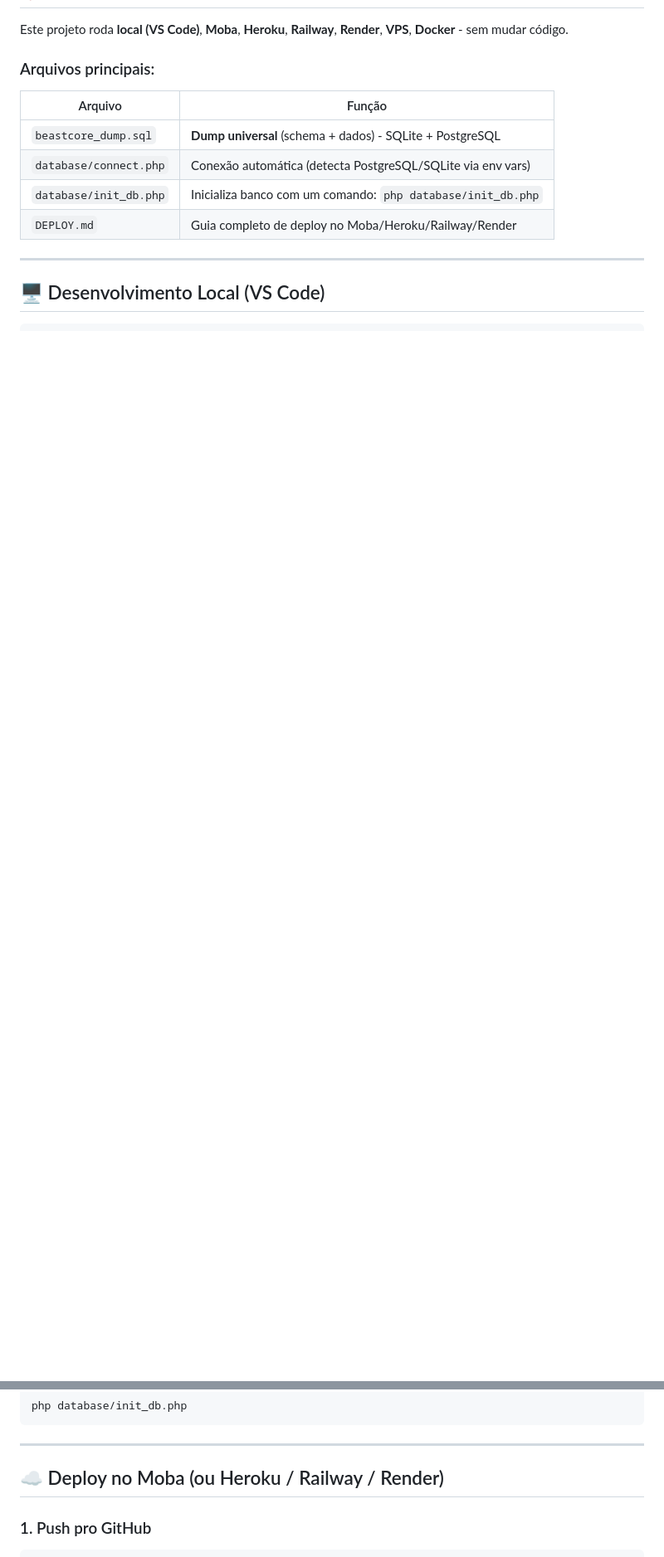
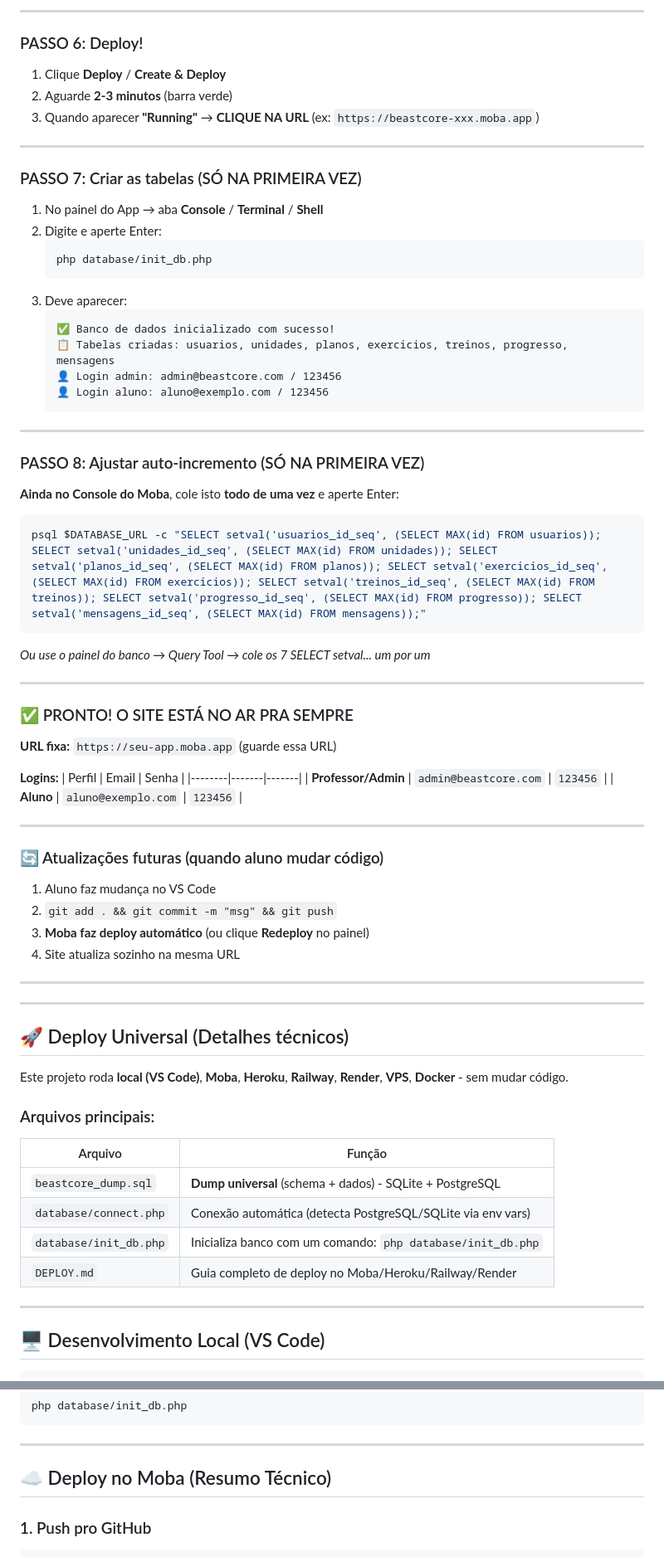
Before and after one commit to marravictor/BeastCore, a Markdown page: README.md, 2 parts joined by grey strips. Shown at 83% size. GitHub-like rendering; blank space fills up the shorter version.

Commit message:
README: adiciona guia passo a passo para professor (acesso no Moba sem conhecimento técnico)

````diff
--- a/README.md
+++ b/README.md
@@ -8,3 +74,62 @@
+---
+
+### PASSO 6: Deploy!
+1. Clique **Deploy** / **Create & Deploy**
+2. Aguarde **2-3 minutos** (barra verde)
+3. Quando aparecer **"Running"** → **CLIQUE NA URL** (ex: `https://beastcore-xxx.moba.app`)
+
+---
+
+### PASSO 7: Criar as tabelas (SÓ NA PRIMEIRA VEZ)
+1. No painel do App → aba **Console** / **Terminal** / **Shell**
+2. Digite e aperte Enter:
+   ```bash
+   php database/init_db.php
+   ```
+3. Deve aparecer:
+   ```
+   ✅ Banco de dados inicializado com sucesso!
+   📋 Tabelas criadas: usuarios, unidades, planos, exercicios, treinos, progresso, mensagens
+   👤 Login admin: admin@beastcore.com / 123456
+   👤 Login aluno: aluno@exemplo.com / 123456
+   ```
+
+---
+
+### PASSO 8: Ajustar auto-incremento (SÓ NA PRIMEIRA VEZ)
+**Ainda no Console do Moba**, cole isto **todo de uma vez** e aperte Enter:
+
+```sql
+psql $DATABASE_URL -c "SELECT setval('usuarios_id_seq', (SELECT MAX(id) FROM usuarios)); SELECT setval('unidades_id_seq', (SELECT MAX(id) FROM unidades)); SELECT setval('planos_id_seq', (SELECT MAX(id) FROM planos)); SELECT setval('exercicios_id_seq', (SELECT MAX(id) FROM exercicios)); SELECT setval('treinos_id_seq', (SELECT MAX(id) FROM treinos)); SELECT setval('progresso_id_seq', (SELECT MAX(id) FROM progresso)); SELECT setval('mensagens_id_seq', (SELECT MAX(id) FROM mensagens));"
+```
+
+*Ou use o painel do banco → Query Tool → cole os 7 SELECT setval... um por um*
+
+---
+
+### ✅ PRONTO! O SITE ESTÁ NO AR PRA SEMPRE
+
+**URL fixa:** `https://seu-app.moba.app` (guarde essa URL)
+
+**Logins:**
+| Perfil | Email | Senha |
+|--------|-------|-------|
+| **Professor/Admin** | `admin@beastcore.com` | `123456` |
+| **Aluno** | `aluno@exemplo.com` | `123456` |
+
+---
+
+### 🔄 Atualizações futuras (quando aluno mudar código)
+1. Aluno faz mudança no VS Code
+2. `git add . && git commit -m "msg" && git push`
+3. **Moba faz deploy automático** (ou clique **Redeploy** no painel)
+4. Site atualiza sozinho na mesma URL
+
+---
+
+---
+
+## 🚀 Deploy Universal (Detalhes técnicos)
 
 Este projeto roda **local (VS Code)**, **Moba**, **Heroku**, **Railway**, **Render**, **VPS**, **Docker** - sem mudar código.
 
@@ -36,7 +161,7 @@ php database/init_db.php
 
 ---
 
-## ☁️ Deploy no Moba (ou Heroku / Railway / Render)
+## ☁️ Deploy no Moba (Resumo Técnico)
 
 ### 1. Push pro GitHub
 ```bash
````
Also changed, not shown: other parts of README.md (+67 -1 lines).
